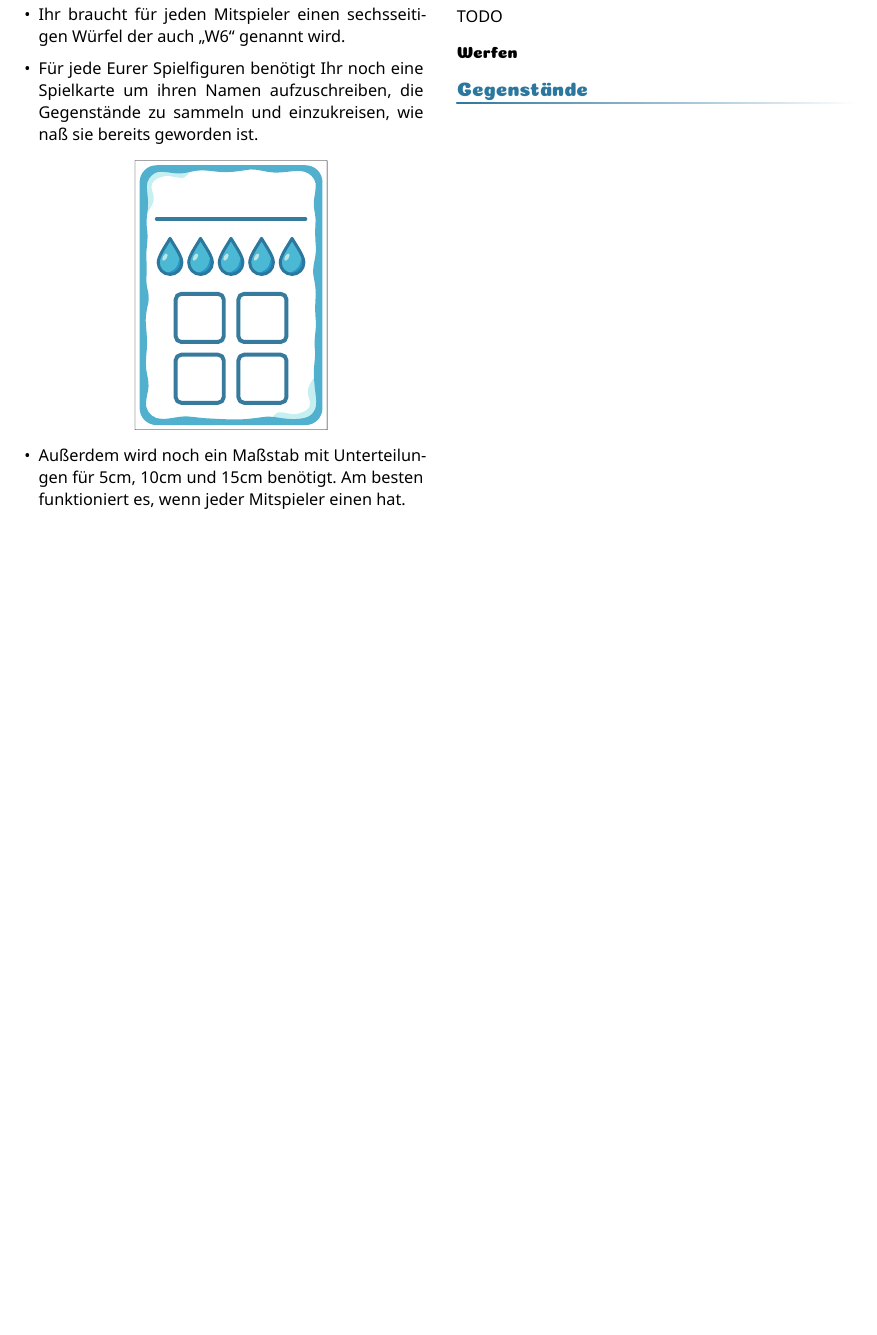
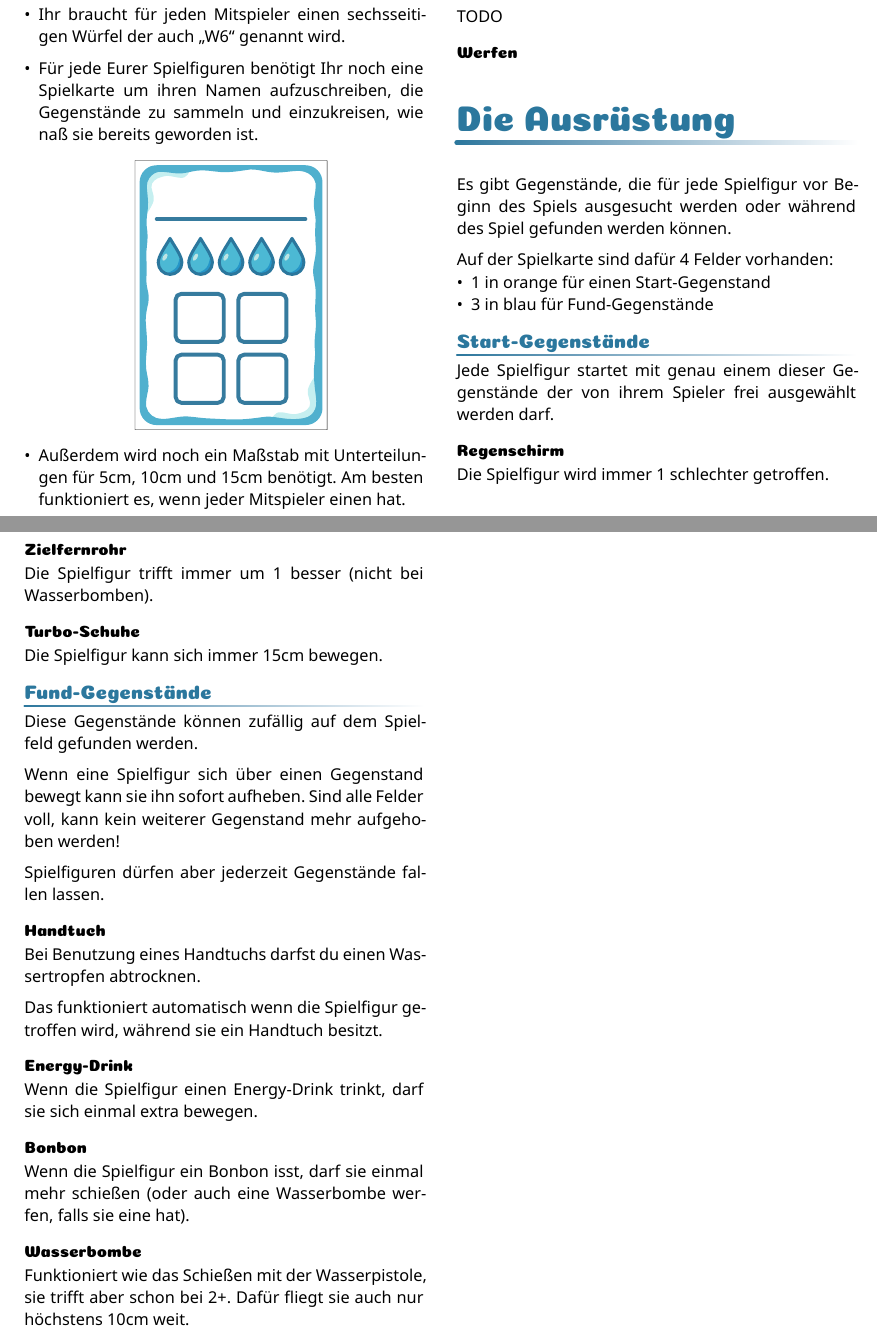
Before and after one commit to Mutantpenguin/Wasserschlacht, a Typst document (regeln/regeln.typ): part of page 2 of 2 before the commit and two parts of pages 2 and 3 of 3 after it, the two joined at a grey line, cut so that both start at the same text, the shorter picture padded with empty space. Compiled offline with Typst 0.15.

Commit message:
feat: :sparkles: equipment

```diff
--- a/regeln/regeln.typ
+++ b/regeln/regeln.typ
@@ -167,4 +167,54 @@ TODO
 
 === Werfen
 
-== Gegenstände
+= Die Ausrüstung
+
+Es gibt Gegenstände, die für jede Spielfigur vor Beginn des Spiels ausgesucht werden oder während des Spiel gefunden werden können.
+
+Auf der Spielkarte sind dafür 4 Felder vorhanden:
+- 1 in orange für einen Start-Gegenstand
+- 3 in blau für Fund-Gegenstände
+
+== Start-Gegenstände
+
+Jede Spielfigur startet mit genau einem dieser Gegenstände der von ihrem Spieler frei ausgewählt werden darf.
+
+=== Regenschirm
+
+Die Spielfigur wird immer 1 schlechter getroffen.
+
+=== Zielfernrohr
+
+Die Spielfigur trifft immer um 1 besser (nicht bei Wasserbomben).
+
+=== Turbo-Schuhe
+
+Die Spielfigur kann sich immer 15cm bewegen.
+
+== Fund-Gegenstände
+
+Diese Gegenstände können zufällig auf dem Spielfeld gefunden werden.
+
+Wenn eine Spielfigur sich über einen Gegenstand bewegt kann sie ihn sofort aufheben.
+Sind alle Felder voll, kann kein weiterer Gegenstand mehr aufgehoben werden!
+
+Spielfiguren dürfen aber jederzeit Gegenstände fallen lassen.
+
+=== Handtuch
+
+Bei Benutzung eines Handtuchs darfst du einen Wassertropfen abtrocknen.
+
+Das funktioniert automatisch wenn die Spielfigur getroffen wird, während sie ein Handtuch besitzt.
+
+=== Energy-Drink
+
+Wenn die Spielfigur einen Energy-Drink trinkt, darf sie sich einmal extra bewegen.
+
+=== Bonbon
+
+Wenn die Spielfigur ein Bonbon isst, darf sie einmal mehr schießen (oder auch eine Wasserbombe werfen, falls sie eine hat).
+
+=== Wasserbombe
+
+Funktioniert wie das Schießen mit der Wasserpistole, sie trifft aber schon bei 2+.
+Dafür fliegt sie auch nur höchstens 10cm weit.
```
